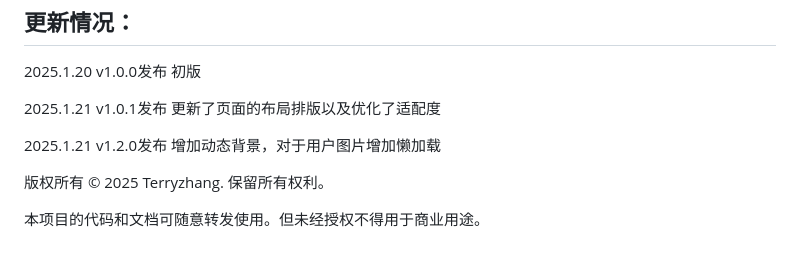
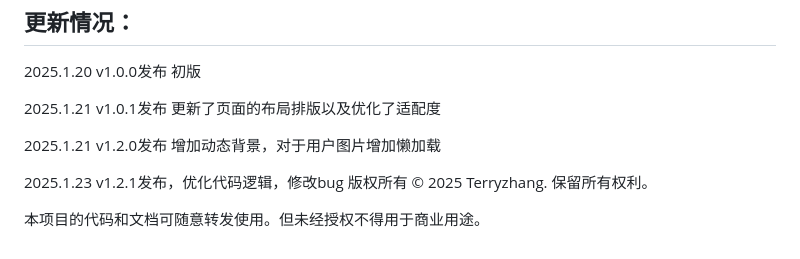
Before and after one commit to terryzhangxr/tomorrow-portfolio, a Markdown page: README.md, the part around the change. Rendered like a GitHub page.

```diff
--- a/README.md
+++ b/README.md
@@ -177,6 +177,7 @@ VOLA
 
    2025.1.21 v1.2.0发布  增加动态背景，对于用户图片增加懒加载
 
+   2025.1.23 v1.2.1发布，优化代码逻辑，修改bug
 版权所有 © 2025 Terryzhang. 保留所有权利。
 
 本项目的代码和文档可随意转发使用。但未经授权不得用于商业用途。
```
